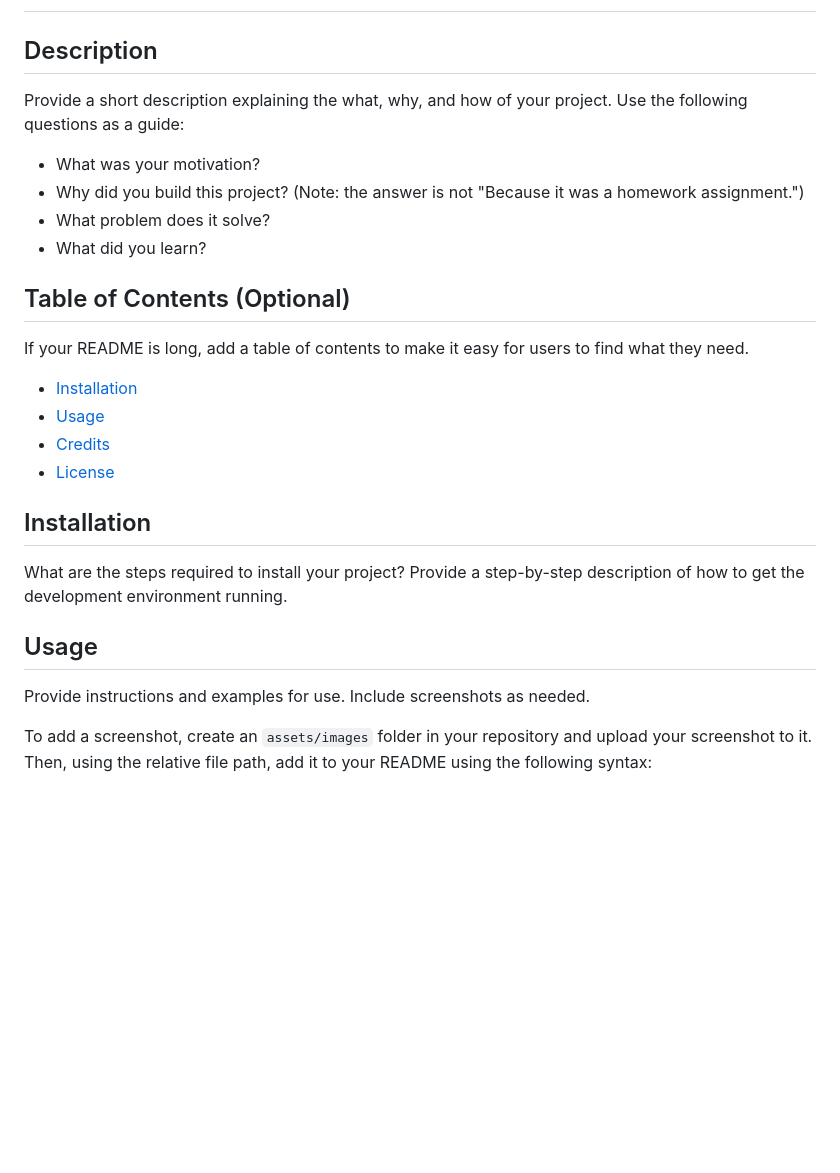
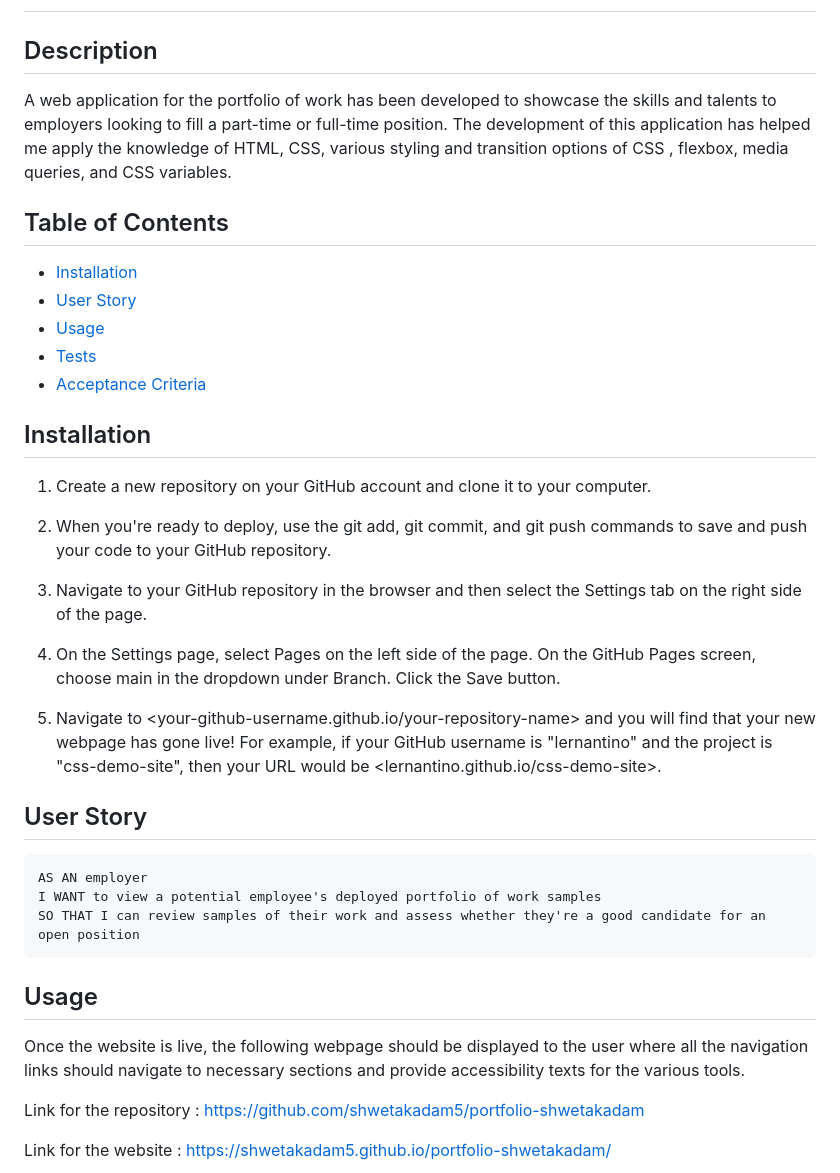
Before and after one commit to shwetakadam5/portfolio-shwetakadam, a Markdown page: README.md, the part around the change printed below. Rendered like a GitHub page; blank space fills up the shorter version.

````diff
--- a/README.md
+++ b/README.md
@@ -2,29 +2,42 @@
 
 ## Description
 
-Provide a short description explaining the what, why, and how of your project. Use the following questions as a guide:
+A web application for the portfolio of work has been developed to showcase the skills and talents to employers looking to fill a part-time or full-time position.
+The development of this application has helped me apply the knowledge of HTML, CSS, various styling and transition options of CSS , flexbox, media queries, and CSS variables.
 
-- What was your motivation?
-- Why did you build this project? (Note: the answer is not "Because it was a homework assignment.")
-- What problem does it solve?
-- What did you learn?
-
-## Table of Contents (Optional)
-
-If your README is long, add a table of contents to make it easy for users to find what they need.
+## Table of Contents
 
 - [Installation](#installation)
+- [User Story](#user-story)
 - [Usage](#usage)
-- [Credits](#credits)
-- [License](#license)
-
+- [Tests](#tests)
+- [Acceptance Criteria](#acceptance-criteria)
 ## Installation
 
-What are the steps required to install your project? Provide a step-by-step description of how to get the development environment running.
+1. Create a new repository on your GitHub account and clone it to your computer.
+
+2. When you're ready to deploy, use the git add, git commit, and git push commands to save and push your code to your GitHub repository.
+
+3. Navigate to your GitHub repository in the browser and then select the Settings tab on the right side of the page.
+
+4. On the Settings page, select Pages on the left side of the page. On the GitHub Pages screen, choose main in the dropdown under Branch. Click the Save button.
+
+5. Navigate to <your-github-username.github.io/your-repository-name> and you will find that your new webpage has gone live! For example, if your GitHub username is "lernantino" and the project is "css-demo-site", then your URL would be <lernantino.github.io/css-demo-site>.
+
+## User Story
+
+```
+AS AN employer
+I WANT to view a potential employee's deployed portfolio of work samples
+SO THAT I can review samples of their work and assess whether they're a good candidate for an open position
+```
+
+
 
 ## Usage
+Once the website is live, the following webpage should be displayed to the user where all the navigation links should navigate to necessary sections and provide accessibility texts for the various tools.
 
-Provide instructions and examples for use. Include screenshots as needed.
+Link for the repository : https://github.com/shwetakadam5/portfolio-shwetakadam
 
-To add a screenshot, create an `assets/images` folder in your repository and upload your screenshot to it. Then, using the relative file path, add it to your README using the following syntax:
+Link for the website : https://shwetakadam5.github.io/portfolio-shwetakadam/
 
````
Also changed, not shown: other parts of README.md (+45 -29 lines), assets/images/PortfolioHomePage.jpeg (added), 1 other file.
